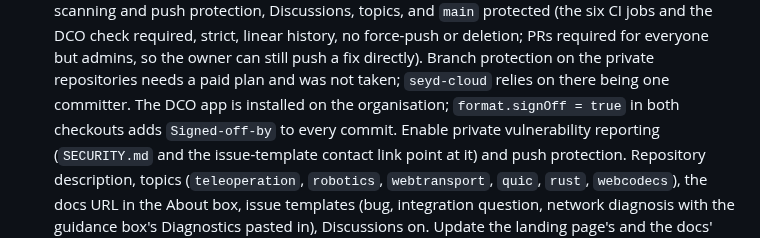
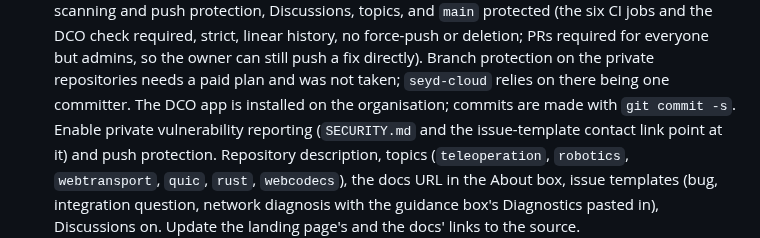
Before and after one commit to seyd-io/seyd, a Markdown page: docs/open-source.md, the part around the change. GitHub-like rendering.

```diff
--- a/docs/open-source.md
+++ b/docs/open-source.md
@@ -274,8 +274,7 @@ Each item is a decision by the owner, recorded here when made:
    everyone but admins, so the owner can still push a fix directly). Branch
    protection on the private repositories needs a paid plan and was not
    taken; `seyd-cloud` relies on there being one committer. The DCO app is
-   installed on the organisation; `format.signOff = true` in both checkouts
-   adds `Signed-off-by` to every commit. Enable private vulnerability reporting
+   installed on the organisation; commits are made with `git commit -s`. Enable private vulnerability reporting
    (`SECURITY.md` and the issue-template contact link point at it) and
    push protection. Repository description, topics
    (`teleoperation`, `robotics`, `webtransport`, `quic`, `rust`, `webcodecs`),
```
Also changed, not shown: CLAUDE.md (+4 -3 lines).
